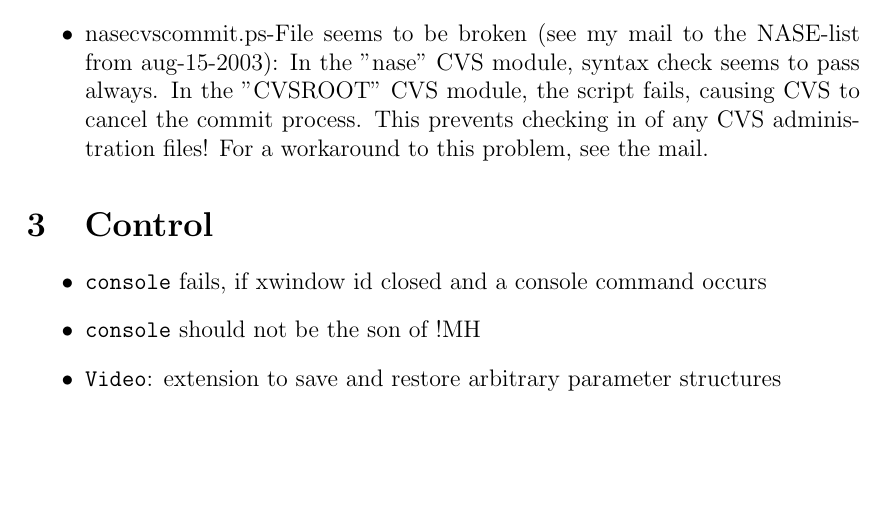
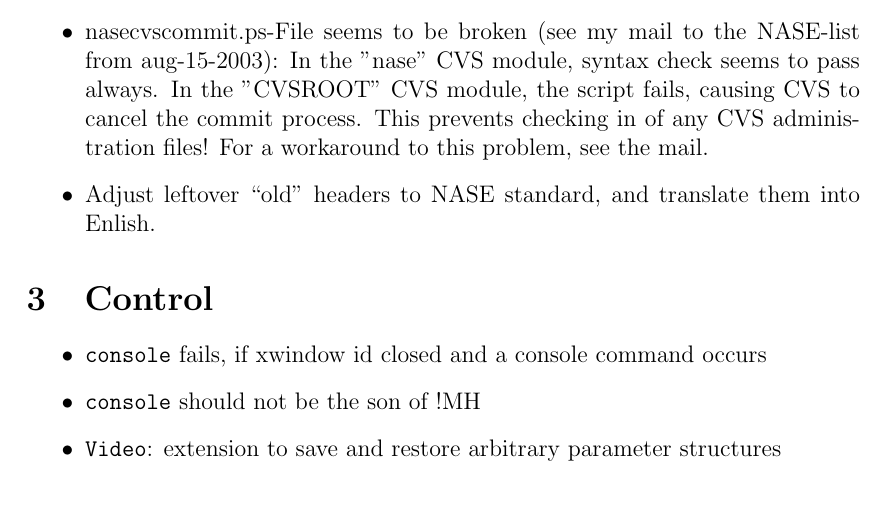
Before and after one commit to BackupTheBerlios/nase-svn, a LaTeX document (doc/trunk/workshop/todo.tex): part of page 2 of 6, cut so that both start at the same text, the shorter picture padded with empty space. Compiled offline with pdfLaTeX; the source files are stored in an older character set and shown here as Unicode.

Commit message:
todo: Adjust leftover ``old'' headers to NASE standard, and translate   them into Enlish.

```diff
--- a/doc/trunk/workshop/todo.tex
+++ b/doc/trunk/workshop/todo.tex
@@ -108,6 +108,8 @@ Rüdiger\\[2cm]
   causing CVS to cancel the commit process. This prevents checking in
   of any CVS administration files!
   For a workaround to this problem, see the mail.
+\item Adjust leftover ``old'' headers to NASE standard, and translate
+  them into Enlish.
 \end{itemize}
 
 
```
